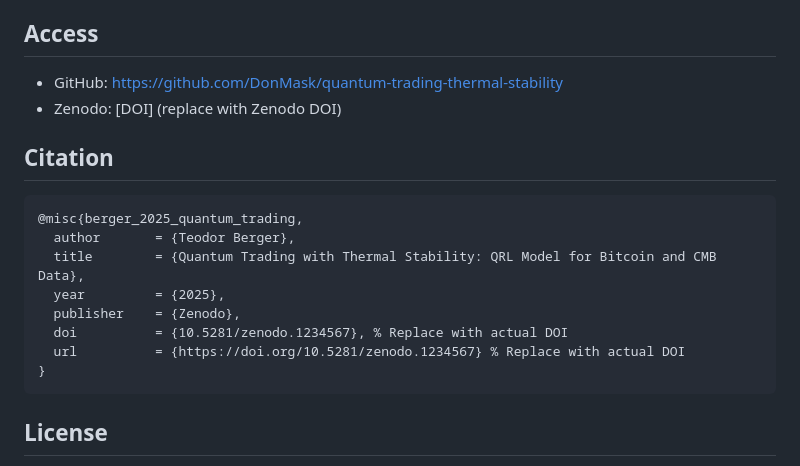
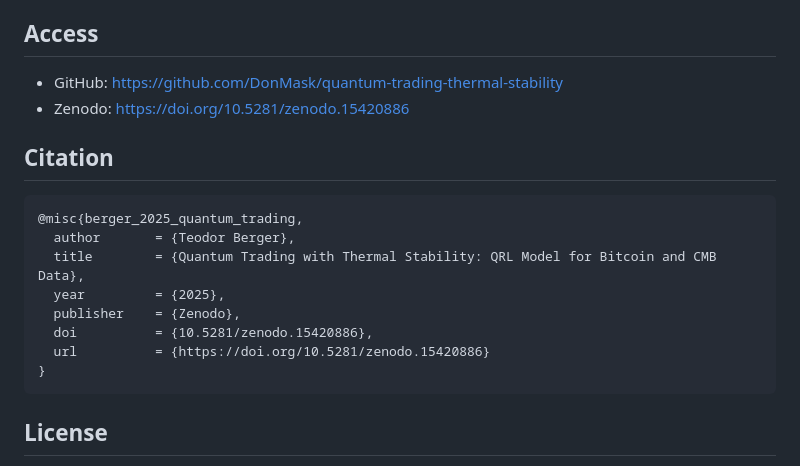
Before and after one commit to DonMask/quantum-trading-thermal-stability, a Markdown page: README.md, the part around the change. Rendered like a GitHub page.

````diff
--- a/README.md
+++ b/README.md
@@ -50,20 +50,18 @@ quantum-trading-thermal-stability/
    - **Math mode errors**: FITS file name in `main.tex` uses `\discretionary{-}{}{}`.
 
 ## Access
-
 - GitHub: [https://github.com/DonMask/quantum-trading-thermal-stability](https://github.com/DonMask/quantum-trading-thermal-stability)
-- Zenodo: [DOI] (replace with Zenodo DOI)
+- Zenodo: https://doi.org/10.5281/zenodo.15420886
 
 ## Citation
-
 ```bibtex
 @misc{berger_2025_quantum_trading,
   author       = {Teodor Berger},
   title        = {Quantum Trading with Thermal Stability: QRL Model for Bitcoin and CMB Data},
   year         = {2025},
   publisher    = {Zenodo},
-  doi          = {10.5281/zenodo.1234567}, % Replace with actual DOI
-  url          = {https://doi.org/10.5281/zenodo.1234567} % Replace with actual DOI
+  doi          = {10.5281/zenodo.15420886},
+  url          = {https://doi.org/10.5281/zenodo.15420886}
 }
 ```
 ## License
````
